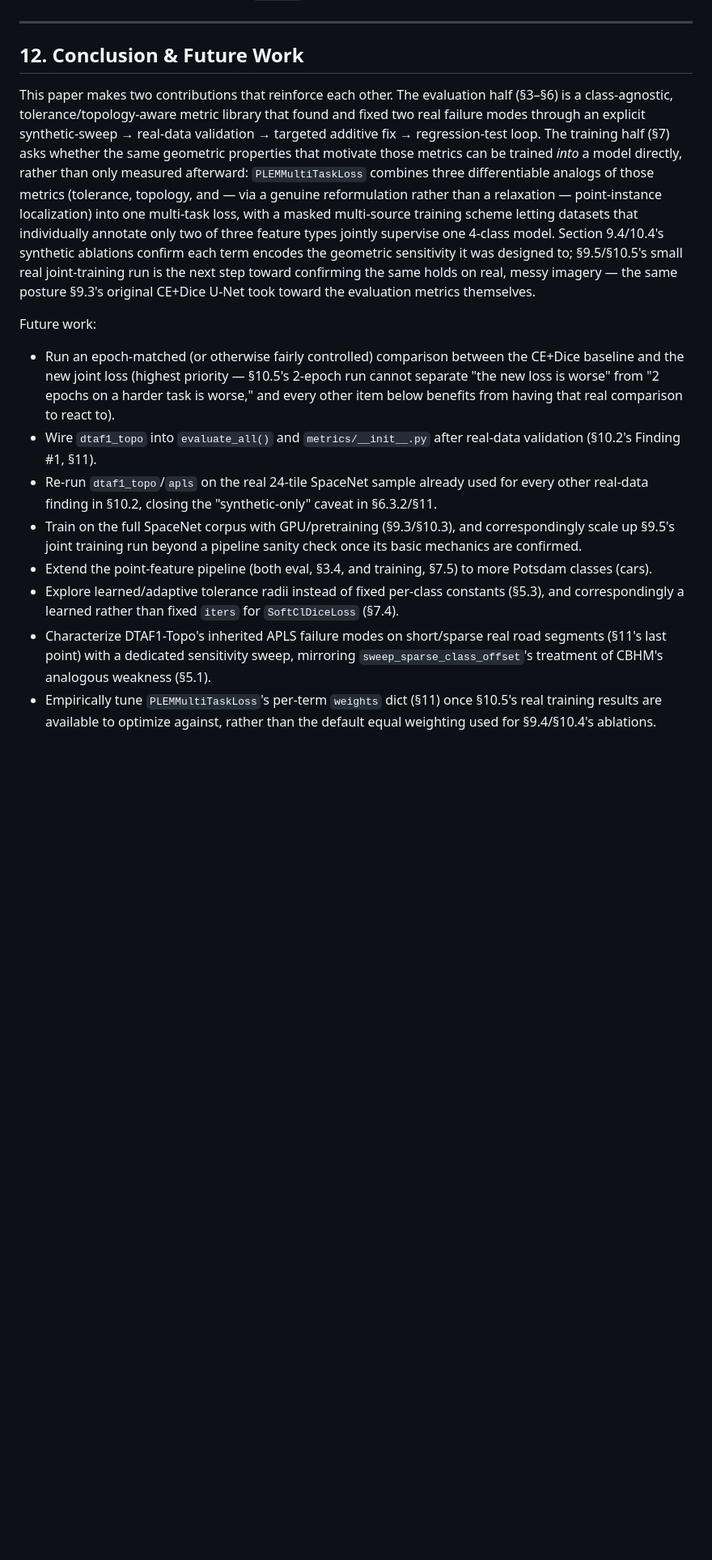
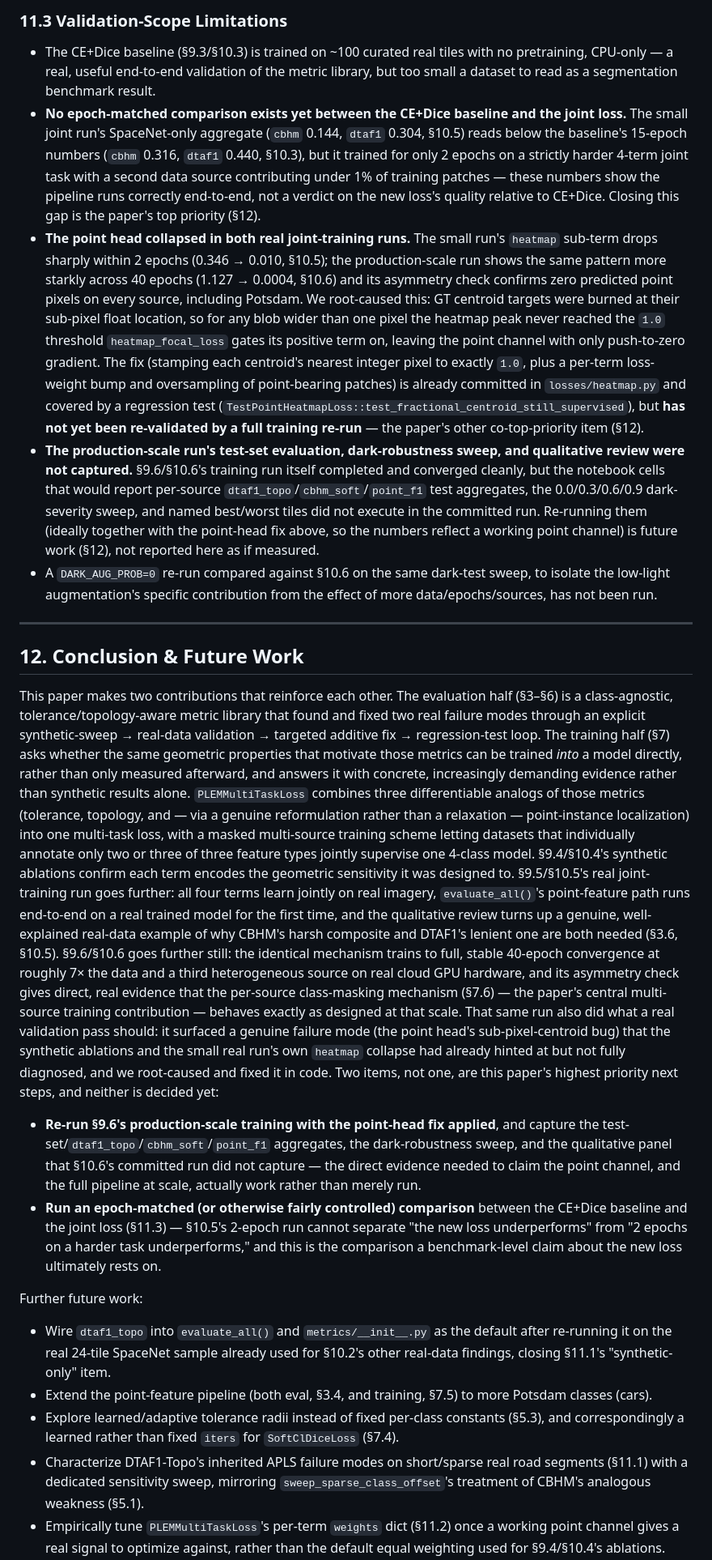
Before and after one commit to DanielZGeorge/PLEM, a Markdown page: PAPER_OUTLINE.md, the part around one of its changes. Shown at 81% size. Drawn GitHub-style; blank space fills up the shorter version.

```diff
--- a/PAPER_OUTLINE.md
+++ b/PAPER_OUTLINE.md
@@ -1298,3 +1337,34 @@ indicate `class_mask` leaking) was observed in any reviewed panel.
+### 11.3 Validation-Scope Limitations
+
+- The CE+Dice baseline (§9.3/§10.3) is trained on ~100 curated real tiles with no pretraining,
+  CPU-only — a real, useful end-to-end validation of the metric library, but too small a dataset to
+  read as a segmentation benchmark result.
+- **No epoch-matched comparison exists yet between the CE+Dice baseline and the joint loss.** The
+  small joint run's SpaceNet-only aggregate (`cbhm` 0.144, `dtaf1` 0.304, §10.5) reads below the
+  baseline's 15-epoch numbers (`cbhm` 0.316, `dtaf1` 0.440, §10.3), but it trained for only 2 epochs
+  on a strictly harder 4-term joint task with a second data source contributing under 1% of
+  training patches — these numbers show the pipeline runs correctly end-to-end, not a verdict on
+  the new loss's quality relative to CE+Dice. Closing this gap is the paper's top priority (§12).
+- **The point head collapsed in both real joint-training runs.** The small run's `heatmap` sub-term
+  drops sharply within 2 epochs (0.346 → 0.010, §10.5); the production-scale run shows the same
+  pattern more starkly across 40 epochs (1.127 → 0.0004, §10.6) and its asymmetry check confirms
+  zero predicted point pixels on every source, including Potsdam. We root-caused this: GT centroid
+  targets were burned at their sub-pixel float location, so for any blob wider than one pixel the
+  heatmap peak never reached the `1.0` threshold `heatmap_focal_loss` gates its positive term on,
+  leaving the point channel with only push-to-zero gradient. The fix (stamping each centroid's
+  nearest integer pixel to exactly `1.0`, plus a per-term loss-weight bump and oversampling of
+  point-bearing patches) is already committed in `losses/heatmap.py` and covered by a regression
+  test (`TestPointHeatmapLoss::test_fractional_centroid_still_supervised`), but **has not yet been
+  re-validated by a full training re-run** — the paper's other co-top-priority item (§12).
+- **The production-scale run's test-set evaluation, dark-robustness sweep, and qualitative review
+  were not captured.** §9.6/§10.6's training run itself completed and converged cleanly, but the
+  notebook cells that would report per-source `dtaf1_topo`/`cbhm_soft`/`point_f1` test aggregates,
+  the 0.0/0.3/0.6/0.9 dark-severity sweep, and named best/worst tiles did not execute in the
+  committed run. Re-running them (ideally together with the point-head fix above, so the numbers
+  reflect a working point channel) is future work (§12), not reported here as if measured.
+- A `DARK_AUG_PROB=0` re-run compared against §10.6 on the same dark-test sweep, to isolate the
+  low-light augmentation's specific contribution from the effect of more data/epochs/sources, has
+  not been run.
 
 ---
 
@@ -1305,36 +1375,47 @@ class-agnostic, tolerance/topology-aware metric library that found and fixed two
 modes through an explicit synthetic-sweep → real-data validation → targeted additive fix →
 regression-test loop. The training half (§7) asks whether the same geometric properties that
 motivate those metrics can be trained *into* a model directly, rather than only measured
-afterward: `PLEMMultiTaskLoss` combines three differentiable analogs of those metrics (tolerance,
-topology, and — via a genuine reformulation rather than a relaxation — point-instance
+afterward, and answers it with concrete, increasingly demanding evidence rather than synthetic
+results alone. `PLEMMultiTaskLoss` combines three differentiable analogs of those metrics
+(tolerance, topology, and — via a genuine reformulation rather than a relaxation — point-instance
 localization) into one multi-task loss, with a masked multi-source training scheme letting
-datasets that individually annotate only two of three feature types jointly supervise one 4-class
-model. Section 9.4/10.4's synthetic ablations confirm each term encodes the geometric sensitivity
-it was designed to; §9.5/§10.5's small real joint-training run is the next step toward confirming
-the same holds on real, messy imagery — the same posture §9.3's original CE+Dice U-Net took toward
-the evaluation metrics themselves.
-
-Future work:
-
-- Run an epoch-matched (or otherwise fairly controlled) comparison between the CE+Dice baseline
-  and the new joint loss (highest priority — §10.5's 2-epoch run cannot separate "the new loss is
-  worse" from "2 epochs on a harder task is worse," and every other item below benefits from
-  having that real comparison to react to).
-- Wire `dtaf1_topo` into `evaluate_all()` and `metrics/__init__.py` after real-data validation
-  (§10.2's Finding #1, §11).
-- Re-run `dtaf1_topo`/`apls` on the real 24-tile SpaceNet sample already used for every other
-  real-data finding in §10.2, closing the "synthetic-only" caveat in §6.3.2/§11.
-- Train on the full SpaceNet corpus with GPU/pretraining (§9.3/§10.3), and correspondingly scale
-  up §9.5's joint training run beyond a pipeline sanity check once its basic mechanics are
-  confirmed.
+datasets that individually annotate only two or three of three feature types jointly supervise one
+4-class model. §9.4/§10.4's synthetic ablations confirm each term encodes the geometric sensitivity
+it was designed to. §9.5/§10.5's real joint-training run goes further: all four terms learn jointly
+on real imagery, `evaluate_all()`'s point-feature path runs end-to-end on a real trained model for
+the first time, and the qualitative review turns up a genuine, well-explained real-data example of
+why CBHM's harsh composite and DTAF1's lenient one are both needed (§3.6, §10.5). §9.6/§10.6 goes
+further still: the identical mechanism trains to full, stable 40-epoch convergence at roughly 7×
+the data and a third heterogeneous source on real cloud GPU hardware, and its asymmetry check gives
+direct, real evidence that the per-source class-masking mechanism (§7.6) — the paper's central
+multi-source training contribution — behaves exactly as designed at that scale. That same run also
+did what a real validation pass should: it surfaced a genuine failure mode (the point head's
+sub-pixel-centroid bug) that the synthetic ablations and the small real run's own `heatmap` collapse
+had already hinted at but not fully diagnosed, and we root-caused and fixed it in code. Two items,
+not one, are this paper's highest priority next steps, and neither is decided yet:
+
+- **Re-run §9.6's production-scale training with the point-head fix applied**, and capture the
+  test-set/`dtaf1_topo`/`cbhm_soft`/`point_f1` aggregates, the dark-robustness sweep, and the
+  qualitative panel that §10.6's committed run did not capture — the direct evidence needed to
+  claim the point channel, and the full pipeline at scale, actually work rather than merely run.
+- **Run an epoch-matched (or otherwise fairly controlled) comparison** between the CE+Dice baseline
+  and the joint loss (§11.3) — §10.5's 2-epoch run cannot separate "the new loss underperforms"
+  from "2 epochs on a harder task underperforms," and this is the comparison a benchmark-level claim
+  about the new loss ultimately rests on.
+
+Further future work:
+
+- Wire `dtaf1_topo` into `evaluate_all()` and `metrics/__init__.py` as the default after re-running
+  it on the real 24-tile SpaceNet sample already used for §10.2's other real-data findings, closing
+  §11.1's "synthetic-only" item.
 - Extend the point-feature pipeline (both eval, §3.4, and training, §7.5) to more Potsdam classes
   (cars).
 - Explore learned/adaptive tolerance radii instead of fixed per-class constants (§5.3), and
   correspondingly a learned rather than fixed `iters` for `SoftClDiceLoss` (§7.4).
-- Characterize DTAF1-Topo's inherited APLS failure modes on short/sparse real road segments
-  (§11's last point) with a dedicated sensitivity sweep, mirroring `sweep_sparse_class_offset`'s
-  treatment of CBHM's analogous weakness (§5.1).
-- Empirically tune `PLEMMultiTaskLoss`'s per-term `weights` dict (§11) once §10.5's real training
-  results are available to optimize against, rather than the default equal weighting used for
+- Characterize DTAF1-Topo's inherited APLS failure modes on short/sparse real road segments (§11.1)
+  with a dedicated sensitivity sweep, mirroring `sweep_sparse_class_offset`'s treatment of CBHM's
+  analogous weakness (§5.1).
+- Empirically tune `PLEMMultiTaskLoss`'s per-term `weights` dict (§11.2) once a working point
+  channel gives a real signal to optimize against, rather than the default equal weighting used for
   §9.4/§10.4's ablations.
 - Investigate whether `SoftClDiceLoss` alone provides meaningful indirect connectivity pressure
```
Also changed, not shown: other parts of PAPER_OUTLINE.md (+258 -215 lines), CLAUDE.md (+1 -1 lines).
